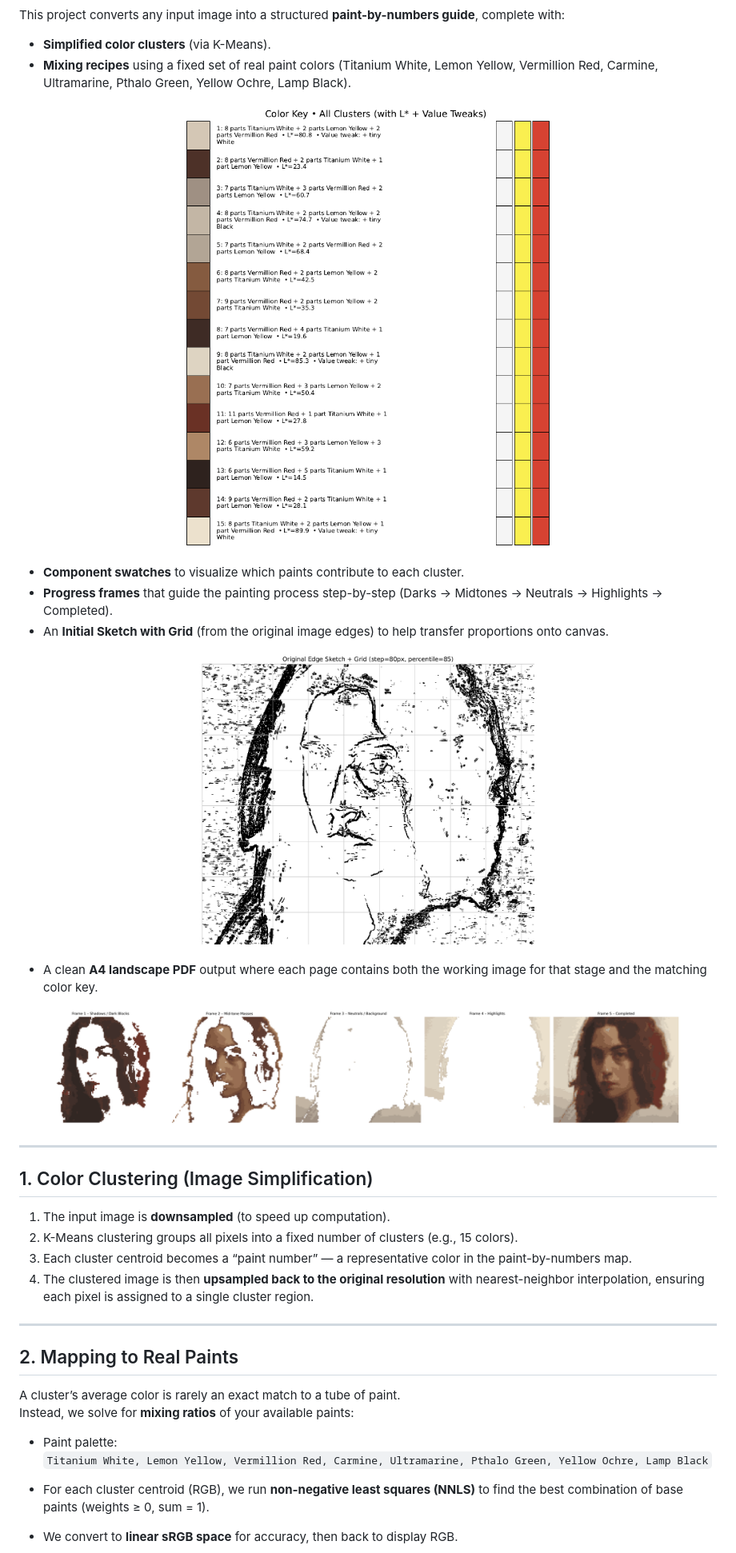
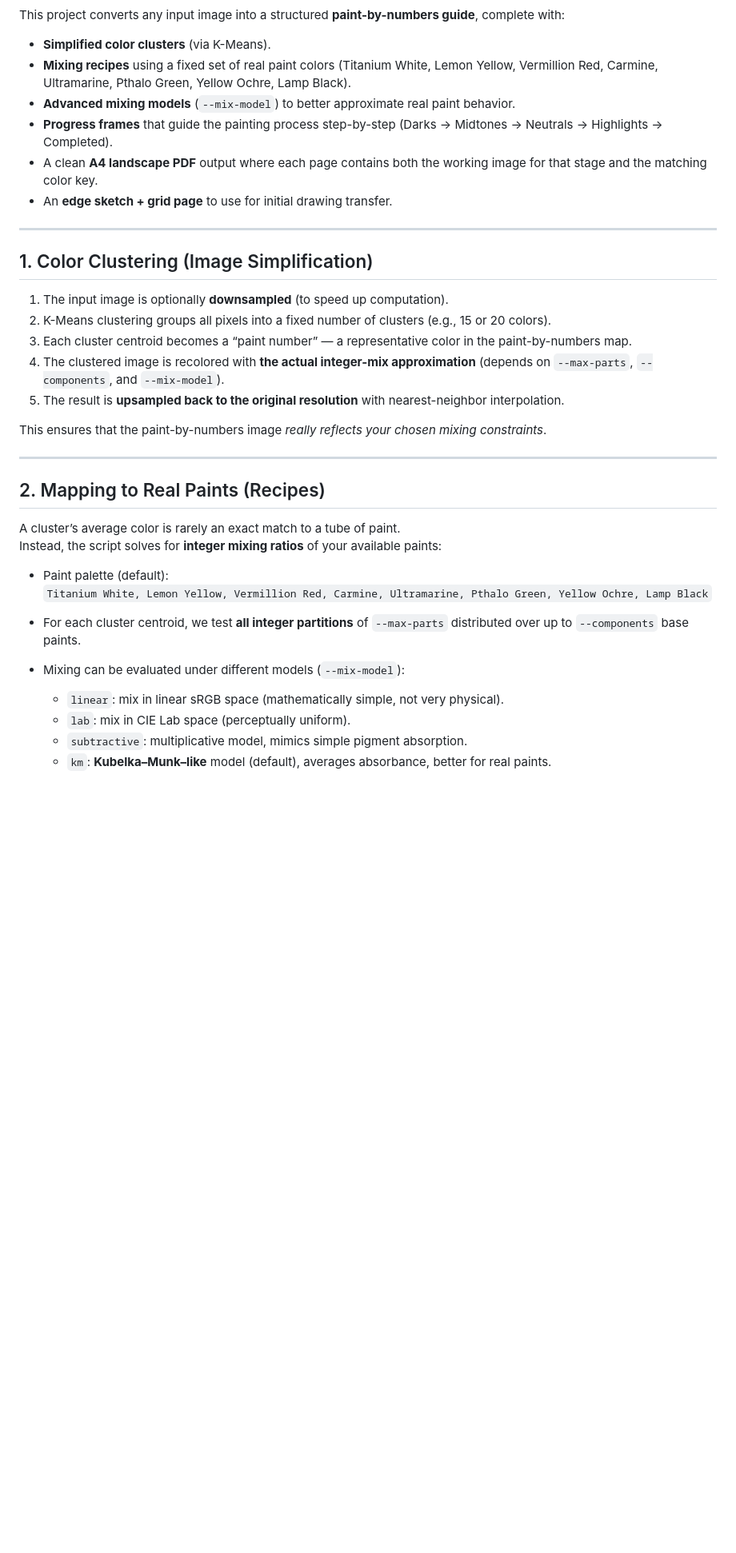
Before and after one commit to expectopatronm/Paint-by-Numbers-Generator, a Markdown page: README.md, the part around one of its changes. Shown at 80% size. GitHub-like rendering; pictures changed too: docs/Screenshot 2025-09-18 003932.png; blank space fills up the shorter version.

```diff
--- a/README.md
+++ b/README.md
@@ -9,45 +10,38 @@ This project converts any input image into a structured **paint-by-numbers guide
 
 - **Simplified color clusters** (via K-Means).
 - **Mixing recipes** using a fixed set of real paint colors (Titanium White, Lemon Yellow, Vermillion Red, Carmine, Ultramarine, Pthalo Green, Yellow Ochre, Lamp Black).
-
-<p align="center">
-  <img src="docs/Screenshot%202025-09-18%20003932.png" width="75%" />
-</p>
-
-- **Component swatches** to visualize which paints contribute to each cluster.
+- **Advanced mixing models** (`--mix-model`) to better approximate real paint behavior.
 - **Progress frames** that guide the painting process step-by-step (Darks → Midtones → Neutrals → Highlights → Completed).
-- An **Initial Sketch with Grid** (from the original image edges) to help transfer proportions onto canvas.
-
-<p align="center">
-  <img src="docs/Screenshot%202025-09-18%20094714.png" width="50%" />
-</p>
-
 - A clean **A4 landscape PDF** output where each page contains both the working image for that stage and the matching color key.
-
-<p align="center">
-  <img src="docs/Screenshot%202025-09-18%20003813.png" width="90%" />
-</p>
+- An **edge sketch + grid page** to use for initial drawing transfer.
 
 ---
 
 ## 1. Color Clustering (Image Simplification)
 
-1. The input image is **downsampled** (to speed up computation).
-2. K-Means clustering groups all pixels into a fixed number of clusters (e.g., 15 colors).
+1. The input image is optionally **downsampled** (to speed up computation).
+2. K-Means clustering groups all pixels into a fixed number of clusters (e.g., 15 or 20 colors).
 3. Each cluster centroid becomes a “paint number” — a representative color in the paint-by-numbers map.
-4. The clustered image is then **upsampled back to the original resolution** with nearest-neighbor interpolation, ensuring each pixel is assigned to a single cluster region.
+4. The clustered image is recolored with **the actual integer-mix approximation** (depends on `--max-parts`, `--components`, and `--mix-model`).
+5. The result is **upsampled back to the original resolution** with nearest-neighbor interpolation.
+
+This ensures that the paint-by-numbers image *really reflects your chosen mixing constraints*.
 
 ---
 
-## 2. Mapping to Real Paints
+## 2. Mapping to Real Paints (Recipes)
 
 A cluster’s average color is rarely an exact match to a tube of paint.
-Instead, we solve for **mixing ratios** of your available paints:
+Instead, the script solves for **integer mixing ratios** of your available paints:
 
-- Paint palette:
+- Paint palette (default):
   `Titanium White, Lemon Yellow, Vermillion Red, Carmine, Ultramarine, Pthalo Green, Yellow Ochre, Lamp Black`
 
-- For each cluster centroid (RGB), we run **non-negative least squares (NNLS)** to find the best combination of base paints (weights ≥ 0, sum = 1).
+- For each cluster centroid, we test **all integer partitions** of `--max-parts` distributed over up to `--components` base paints.
 
-- We convert to **linear sRGB space** for accuracy, then back to display RGB.
+- Mixing can be evaluated under different models (`--mix-model`):
+  - `linear`: mix in linear sRGB space (mathematically simple, not very physical).
+  - `lab`: mix in CIE Lab space (perceptually uniform).
+  - `subtractive`: multiplicative model, mimics simple pigment absorption.
+  - `km`: **Kubelka–Munk–like** model (default), averages absorbance, better for real paints.
 
```
Also changed, not shown: other parts of README.md (+97 -59 lines), 2 other files.
